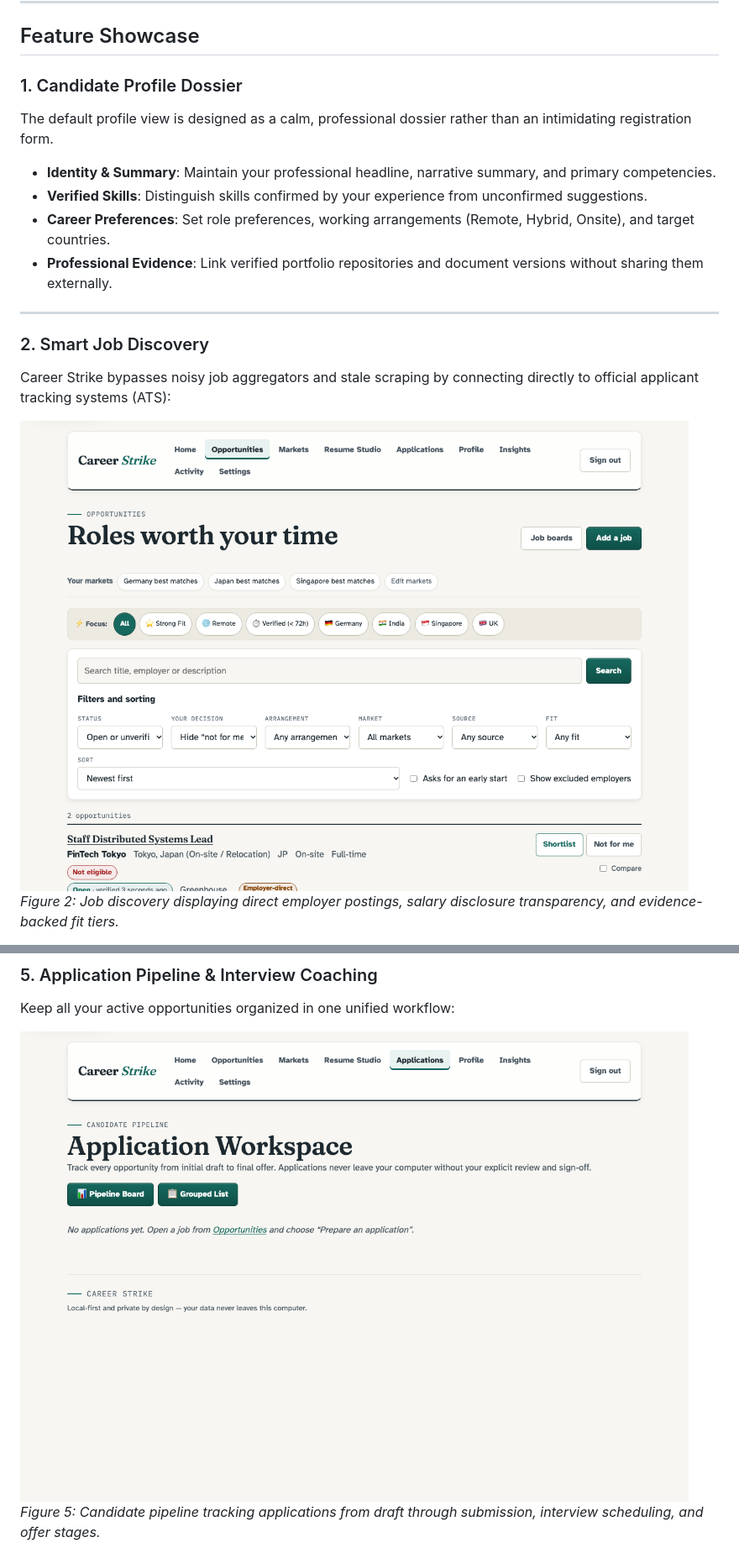
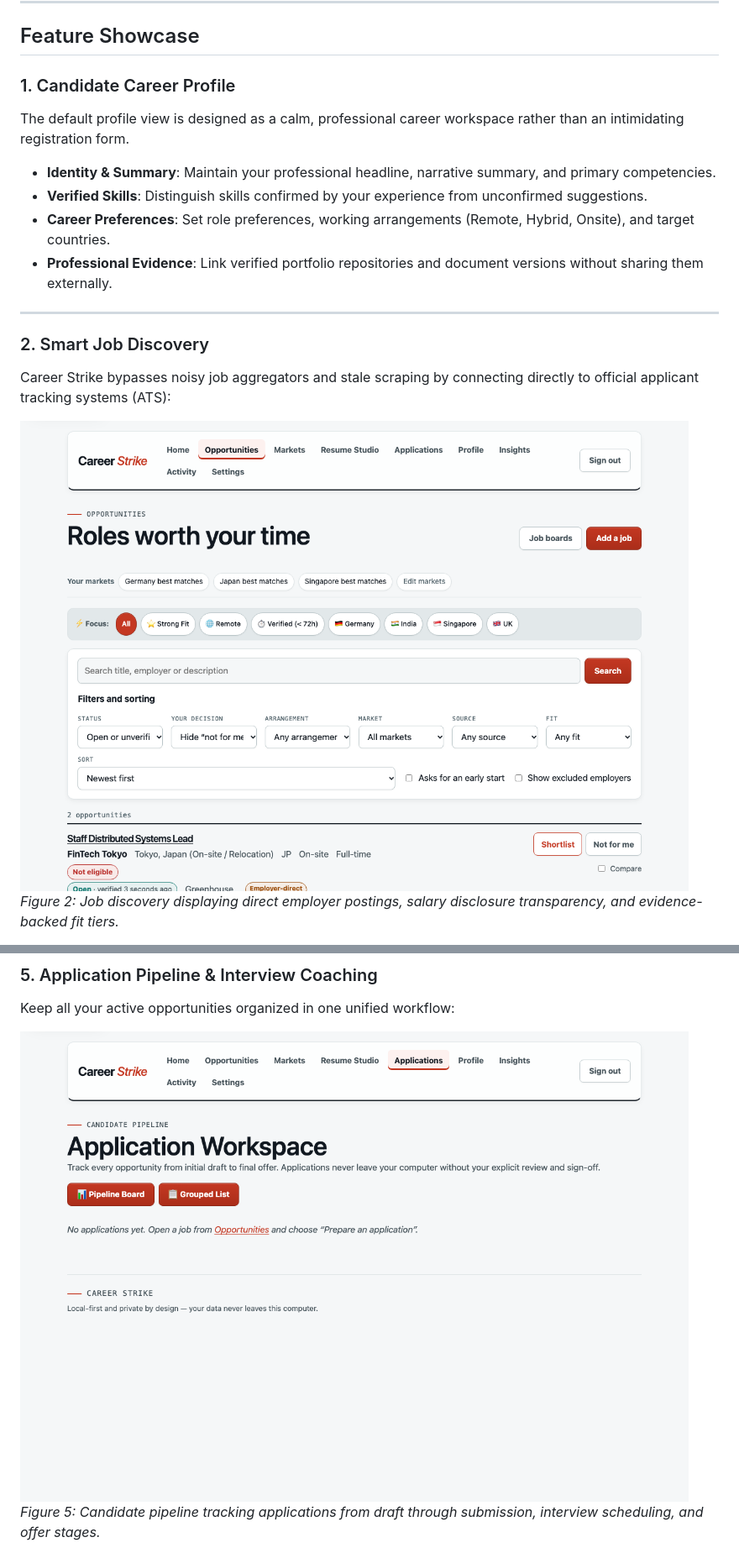
Before and after one commit to ATS527/career-strike, a Markdown page: README.md, 2 parts joined by grey strips. Shown at 84% size. Rendered like a GitHub page; pictures changed too: docs/assets/screenshots/applications-desktop.png, docs/assets/screenshots/job-discovery-desktop.png.

```diff
--- a/README.md
+++ b/README.md
@@ -104,9 +104,9 @@ We believe in complete product truth. The table below outlines the exact impleme
 
 ## Feature Showcase
 
-### 1. Candidate Profile Dossier
+### 1. Candidate Career Profile
 
-The default profile view is designed as a calm, professional dossier rather than an intimidating registration form.
+The default profile view is designed as a calm, professional career workspace rather than an intimidating registration form.
 
 - **Identity & Summary**: Maintain your professional headline, narrative summary, and primary competencies.
 - **Verified Skills**: Distinguish skills confirmed by your experience from unconfirmed suggestions.
```
Also changed, not shown: other parts of README.md (+8 -14 lines), docs/assets/screenshots/candidate-profile-desktop.png, docs/assets/screenshots/candidate-profile-mobile.png, docs/assets/screenshots/market-explorer-desktop.png, docs/assets/screenshots/resume-studio-desktop.png, 5 other files.
